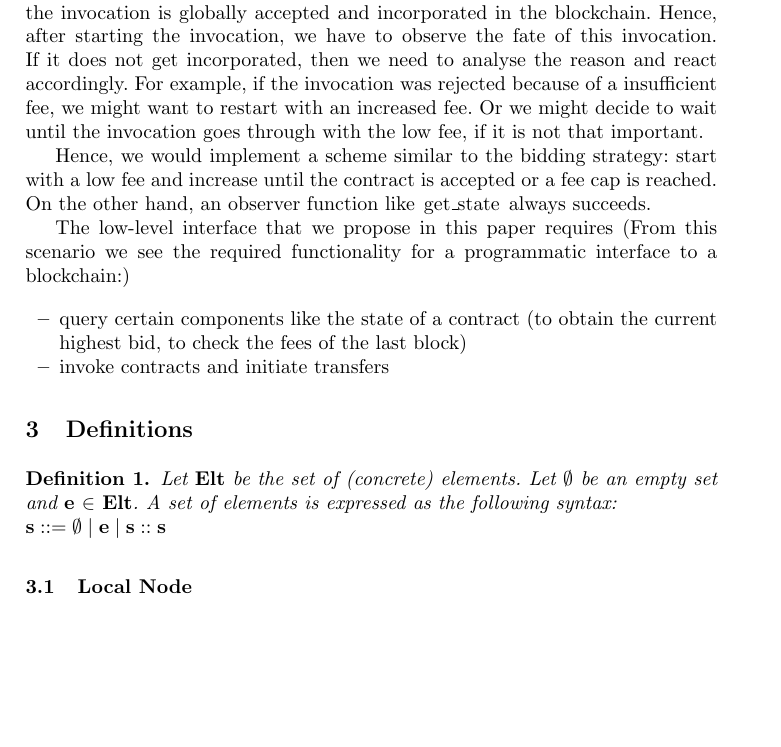
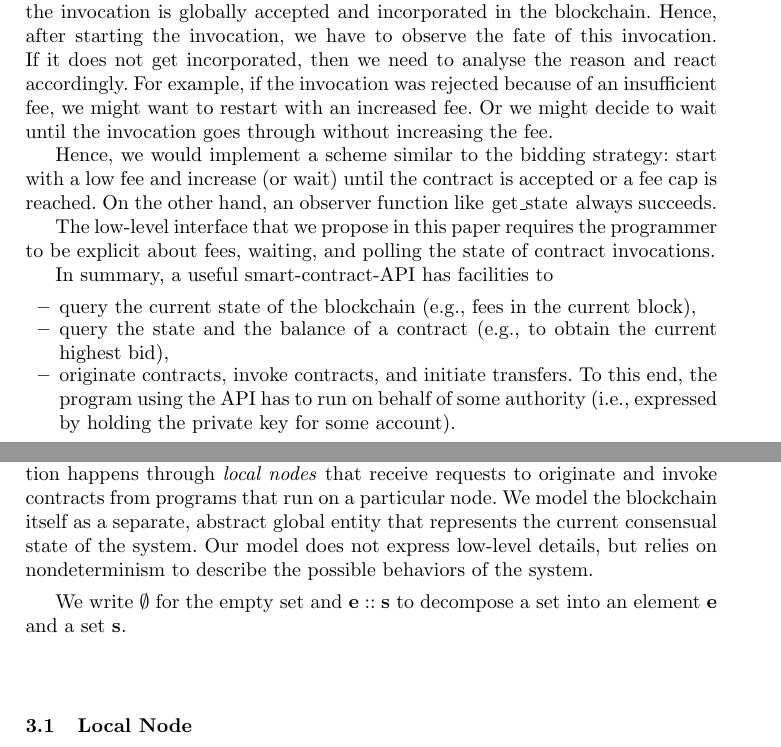
Before and after one commit to proglang/tezos-project, a LaTeX paper (papers/execution-model/model.tex): part of page 3 of 15 before the commit and two parts of pages 3 and 4 of 15 after it, the two joined at a grey line, cut so that both start at the same text, the shorter picture padded with empty space. Compiled offline with pdfLaTeX.

Commit message:
sec 2 and 3

```diff
--- a/papers/execution-model/model.tex
+++ b/papers/execution-model/model.tex
@@ -161,21 +172,27 @@ accepted and incorporated in the blockchain.
 Hence, after starting the invocation, we have to observe the fate of
 this invocation. If it does not get incorporated, then we need to
 analyse the reason and react accordingly. For example, if the
-invocation was rejected because of a insufficient fee, we might want
+invocation was rejected because of an insufficient fee, we might want
 to restart with an increased fee. Or we might decide to wait until the
-invocation goes through with the low fee, if it is not that important.
+invocation goes through without increasing the fee.
 
 Hence, we would implement a scheme similar to
-the bidding strategy: start with a low fee and increase until the
+the bidding strategy: start with a low fee and increase (or wait) until the
 contract is accepted or a fee cap is reached. On the other hand, an
 observer function like \lstinline/get_state/ always succeeds.
 
-The low-level interface that we propose in this paper requires
-(From this scenario we see the required functionality for a
-programmatic interface to a blockchain:)
+The low-level interface that we propose in this paper requires the
+programmer to be explicit about fees, waiting, and polling the state
+of contract invocations.
 
+In summary, a useful smart-contract-API  has facilities to
 \begin{itemize}
-\item query certain components like the state of a contract (to obtain
-  the current highest bid, to check the fees of the last block)
-\item invoke contracts and initiate transfers
+\item query the current state of the blockchain (e.g., fees in the
+  current block),
+\item query the state and the balance of a contract (e.g., to obtain
+  the current highest bid),
+\item originate contracts, invoke contracts, and initiate
+  transfers. To this end, the program using the API has to run on
+  behalf of some authority (i.e., expressed by holding the private key
+  for some account).
 \end{itemize}
@@ -182,7 +201 @@ programmatic interface to a blockchain:)
 
-\section{Definitions}
-\begin{definition}%[Set]
-Let $\mathbf{Elt}$ be the set of (concrete) elements. Let $\emptyset$ be an empty set and $\mathbf{e}$ $\in$  $\mathbf{Elt}$. A set of elements is expressed as the following syntax:
-\\
-$\mathbf{s} :: = \emptyset \mid \mathbf{e} \mid \mathbf{s :: s}$
-\end{definition}
@@ -189,3 +207,14 @@ $\mathbf{s} :: = \emptyset \mid \mathbf{e} \mid \mathbf{s :: s}$
+blockchain. As the blockchain is realized by a peer-to-peer network of
+independent nodes, interaction happens through
+\emph{local nodes} that receive requests to originate and invoke
+contracts from programs that run on a particular node. We model the blockchain
+itself as a separate, abstract global entity that represents the
+current consensual state of the system. Our model does not express
+low-level details, but relies on nondeterminism to describe
+the possible behaviors of the system.
+
+We write $\emptyset$ for the empty set and $\mathbf{e :: s}$ to
+decompose a set into an element $\mathbf{e}$ and a set  $\mathbf{s}$.
 
 \subsection{Local Node}
 \label{sec:local-node}
```
Also changed, not shown: papers/execution-model/model.tex (18 more changed lines).
